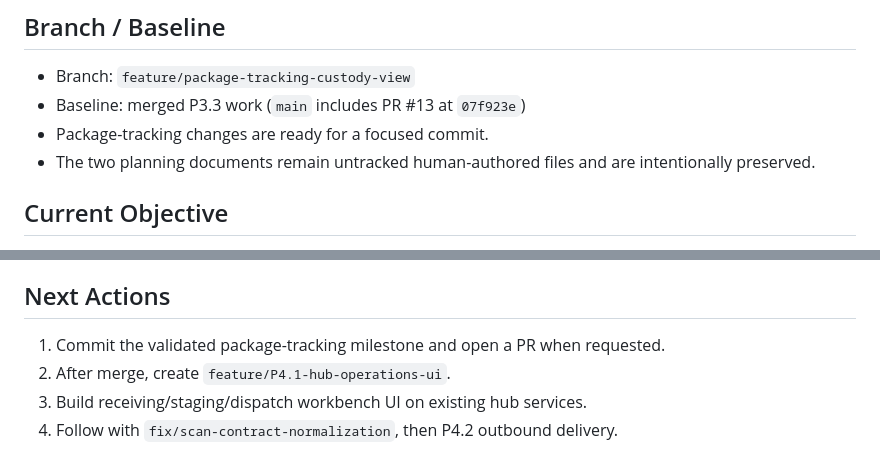
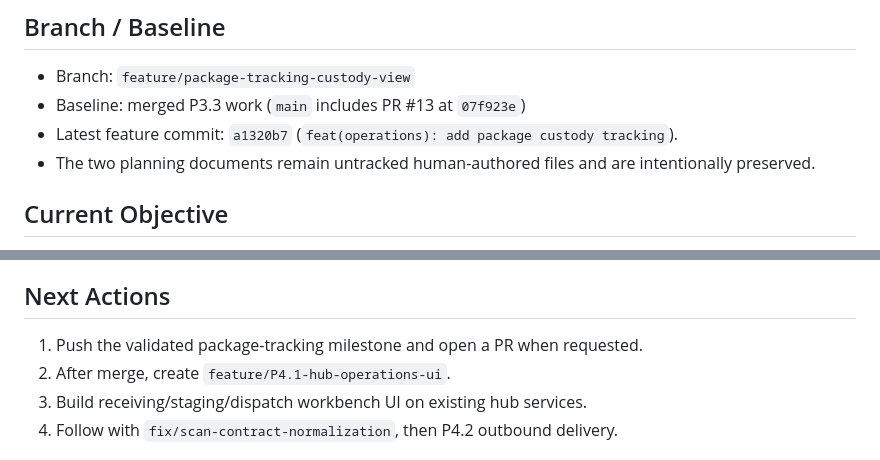
Before and after one commit to zipcodexpress/ZPX_Delivery, a Markdown page: docs/CURRENT_STATUS.md, 2 parts joined by grey strips. GitHub-like rendering.

Commit message:
docs: record package tracking milestone

```diff
--- a/docs/CURRENT_STATUS.md
+++ b/docs/CURRENT_STATUS.md
@@ -12,7 +12,7 @@ Checkpoint: Package tracking and custody visibility implemented and validated lo
 
 - Branch: `feature/package-tracking-custody-view`
 - Baseline: merged P3.3 work (`main` includes PR #13 at `07f923e`)
-- Package-tracking changes are ready for a focused commit.
+- Latest feature commit: `a1320b7` (`feat(operations): add package custody tracking`).
 - The two planning documents remain untracked human-authored files and are intentionally preserved.
 
 ## Current Objective
@@ -82,7 +82,7 @@ operations UI.
 
 ## Next Actions
 
-1. Commit the validated package-tracking milestone and open a PR when requested.
+1. Push the validated package-tracking milestone and open a PR when requested.
 2. After merge, create `feature/P4.1-hub-operations-ui`.
 3. Build receiving/staging/dispatch workbench UI on existing hub services.
 4. Follow with `fix/scan-contract-normalization`, then P4.2 outbound delivery.
```
